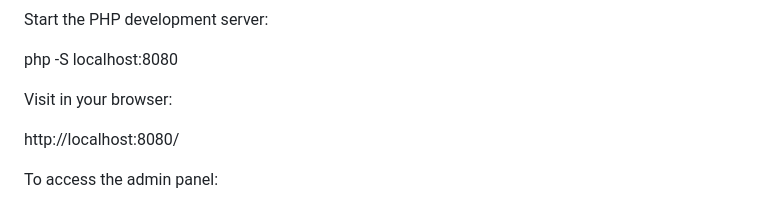
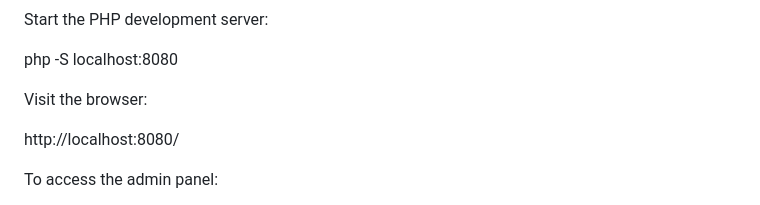
Before and after one commit to LeaneTKwidny/WAD-Namibian-Market-Online-catalog, a Markdown page: README.md, the part around the change. Drawn GitHub-style.

```diff
--- a/README.md
+++ b/README.md
@@ -60,7 +60,7 @@ Start the PHP development server:
 php -S localhost:8080
 
 
-Visit in your browser:
+Visit the browser:
 
 http://localhost:8080/
 
```
